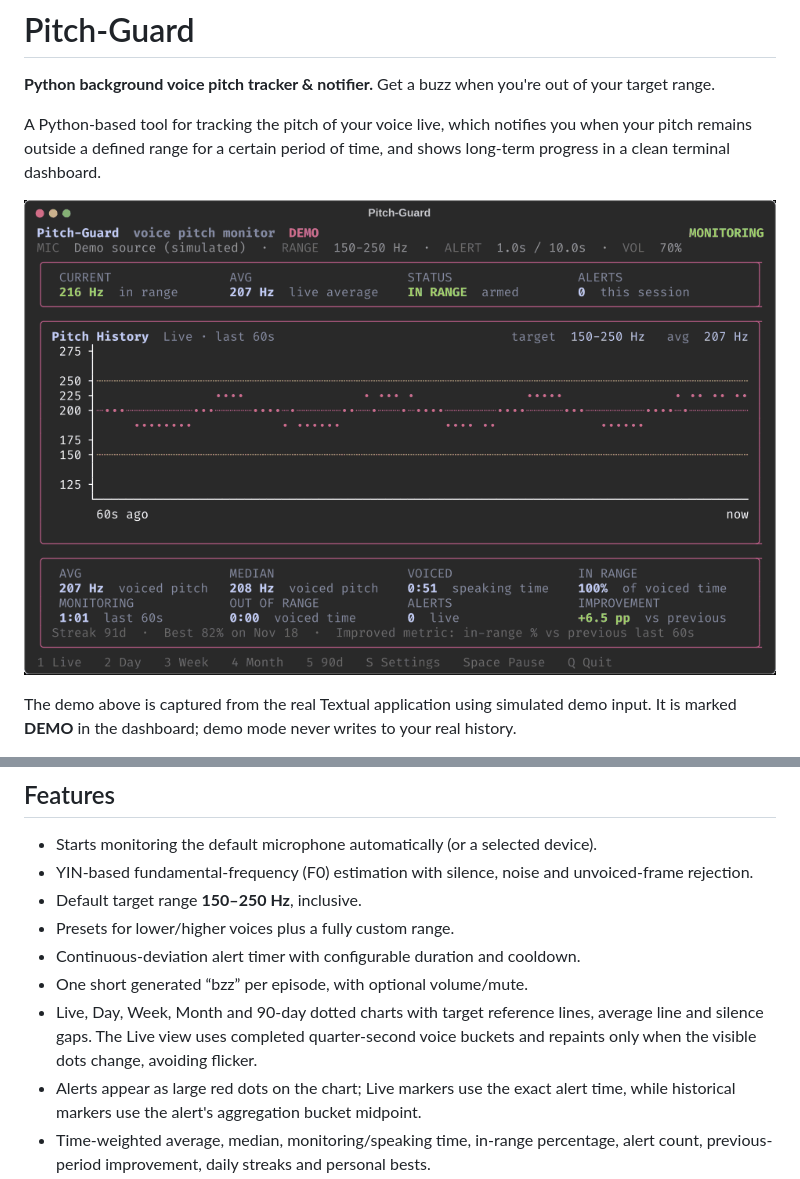
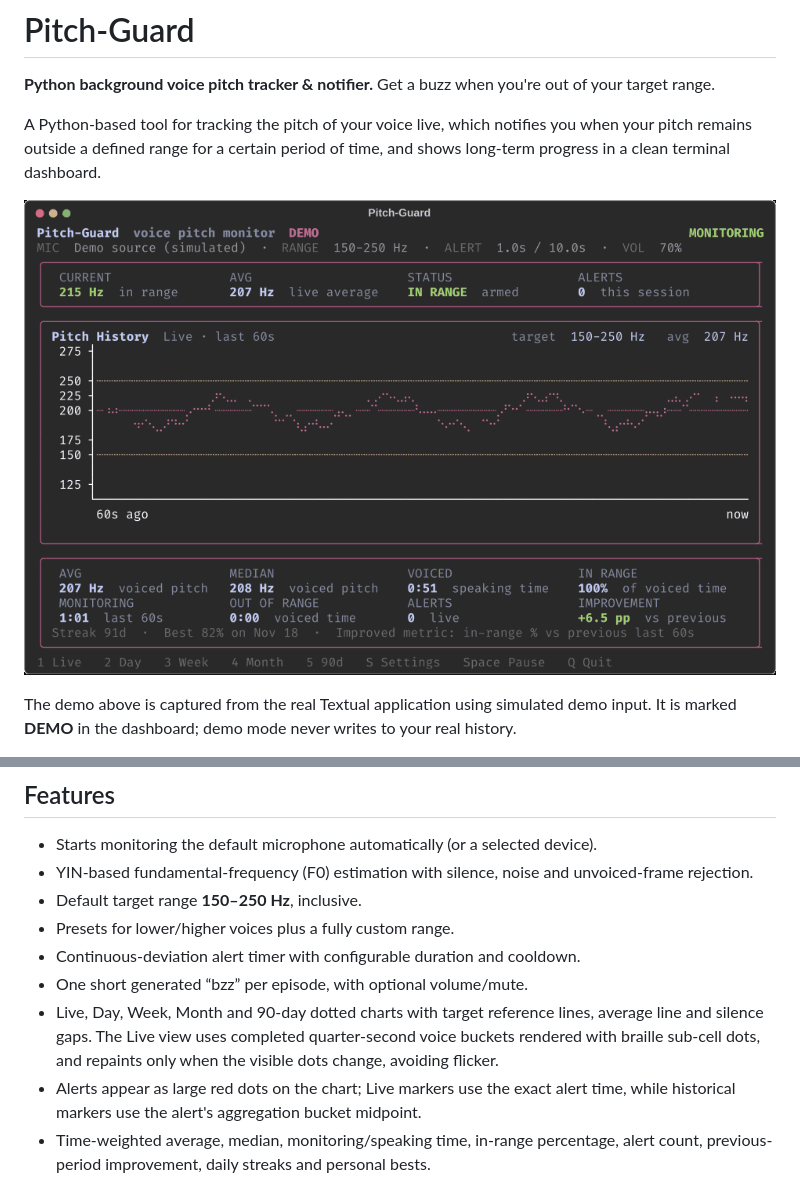
Before and after one commit to unkindypie/pitch-guard, a Markdown page: README.md, 2 parts joined by grey strips. Drawn GitHub-style; pictures changed too: docs/demo.gif.

Commit message:
feat: render dense live chart with braille subcell dots

```diff
--- a/README.md
+++ b/README.md
@@ -24,7 +24,8 @@ your real history.
 - One short generated “bzz” per episode, with optional volume/mute.
 - Live, Day, Week, Month and 90-day dotted charts with target reference lines,
   average line and silence gaps. The Live view uses completed quarter-second
-  voice buckets and repaints only when the visible dots change, avoiding flicker.
+  voice buckets rendered with braille sub-cell dots, and repaints only when the
+  visible dots change, avoiding flicker.
 - Alerts appear as large red dots on the chart; Live markers use the exact alert
   time, while historical markers use the alert's aggregation bucket midpoint.
 - Time-weighted average, median, monitoring/speaking time, in-range percentage,
```
Also changed, not shown: docs/architecture.md (+2 -1 lines), 3 other files.
